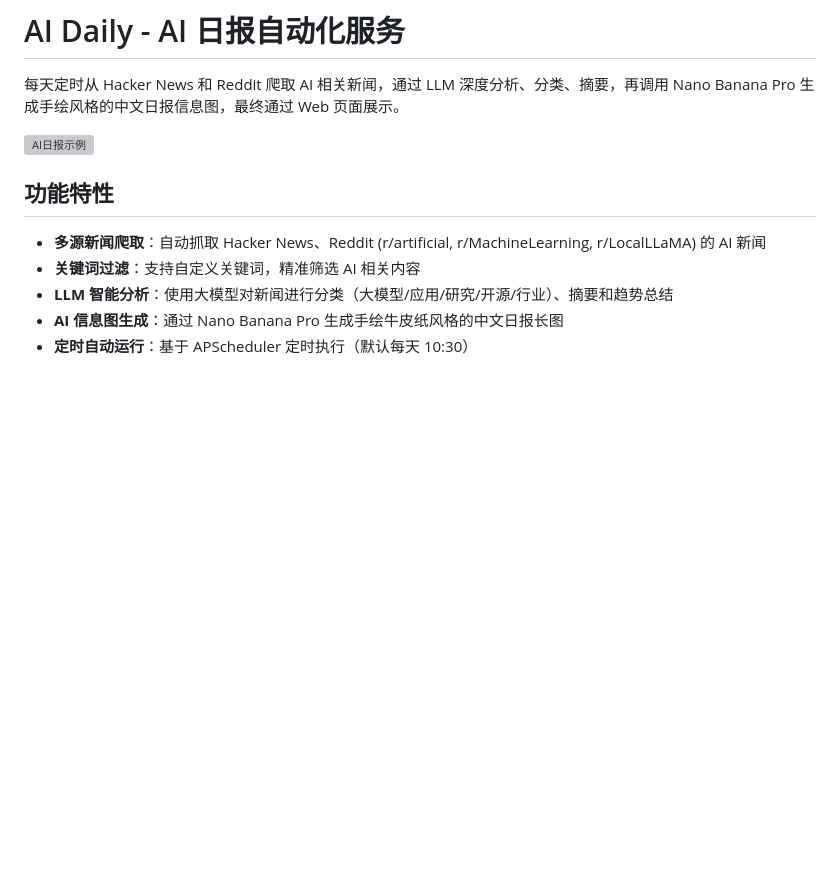
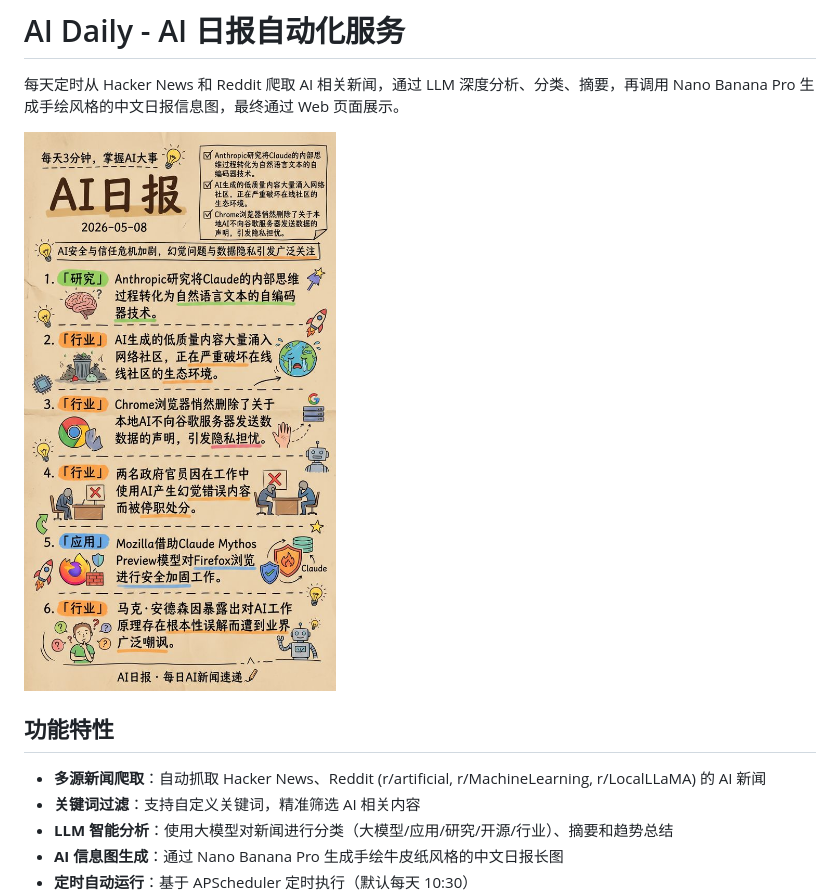
Before and after one commit to armsword/AI-Daily, a Markdown page: README.md, the part around the change. GitHub-like rendering; pictures changed too: docs/daily-example.jpg (added); blank space fills up the shorter version; grey boxes are pictures that could not be loaded.

Commit message:
[文档] 修复README示例图片，压缩后提交到docs目录
Co-Authored-By: Claude Opus 4.6 <noreply@anthropic.com>

```diff
--- a/README.md
+++ b/README.md
@@ -2,7 +2,7 @@
 
 每天定时从 Hacker News 和 Reddit 爬取 AI 相关新闻，通过 LLM 深度分析、分类、摘要，再调用 Nano Banana Pro 生成手绘风格的中文日报信息图，最终通过 Web 页面展示。
 
-![AI日报示例](output/2026-05-08.png)
+![AI日报示例](docs/daily-example.jpg)
 
 ## 功能特性
 
```
